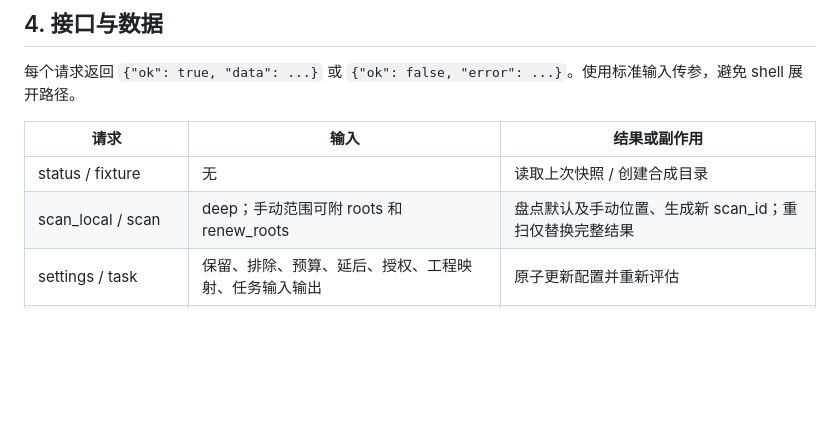
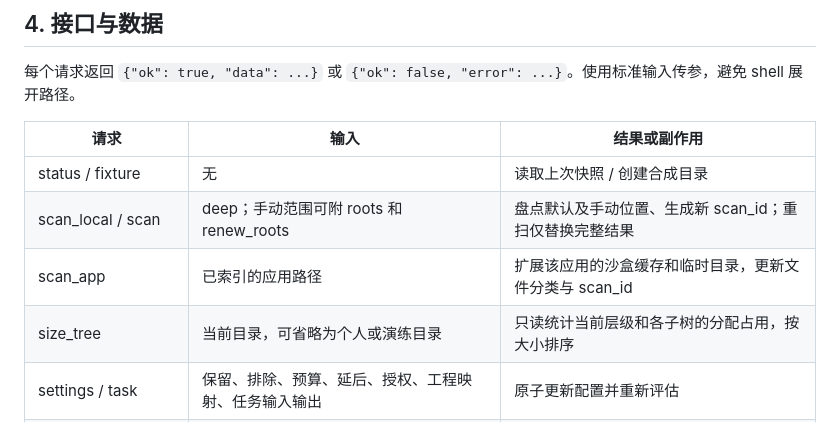
Before and after one commit to Moosphan/lumen, a Markdown page: docs/技术方案.md, the part around the change. Drawn GitHub-style; blank space fills up the shorter version.

```diff
--- a/docs/技术方案.md
+++ b/docs/技术方案.md
@@ -93,6 +93,8 @@ sequenceDiagram
 | --- | --- | --- |
 | status / fixture | 无 | 读取上次快照 / 创建合成目录 |
 | scan_local / scan | deep；手动范围可附 roots 和 renew_roots | 盘点默认及手动位置、生成新 scan_id；重扫仅替换完整结果 |
+| scan_app | 已索引的应用路径 | 扩展该应用的沙盒缓存和临时目录，更新文件分类与 scan_id |
+| size_tree | 当前目录，可省略为个人或演练目录 | 只读统计当前层级和各子树的分配占用，按大小排序 |
 | settings / task | 保留、排除、预算、延后、授权、工程映射、任务输入输出 | 原子更新配置并重新评估 |
 | session_end | 明确接入的 Claude 事件 | 登记收尾，显式启用的规则可触发作用域内清理 |
 | run | scan_id、action、paths | 批次记录及逐项结果 |
```
Also changed, not shown: README.md (+3 -1 lines), docs/验证报告.md (+4 -0 lines), 设计稿/Lumen-app-cleanup.png (added), 设计稿/Lumen-large-files.png (added).
